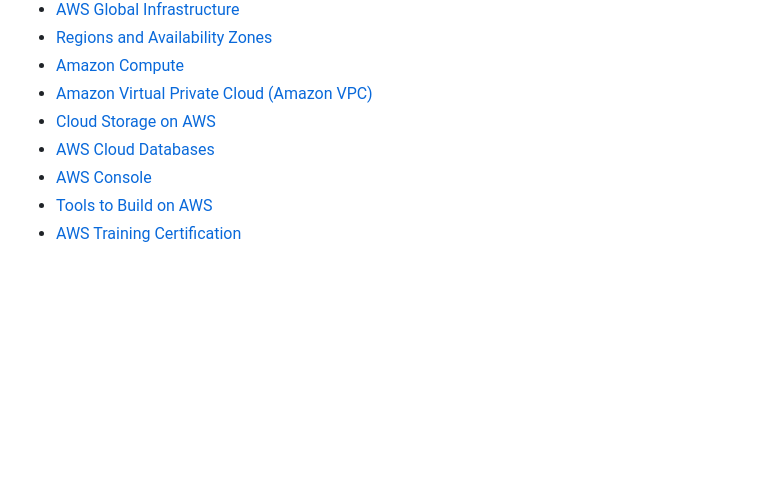
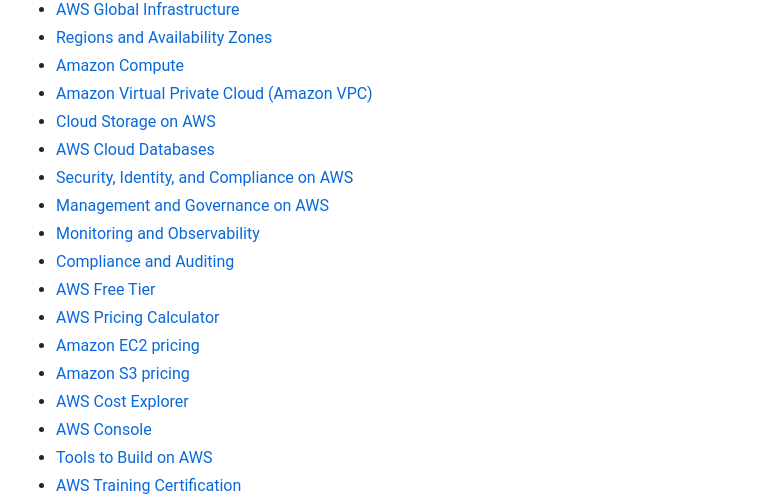
Before and after one commit to marcossilvestrini/learning-aws-cloud-practitioner-essentials, a Markdown page: README.md, the part around the change. Rendered like a GitHub page; blank space fills up the shorter version.

Commit message:
Update files for class today

```diff
--- a/README.md
+++ b/README.md
@@ -340,6 +340,15 @@ Project Link: [https://github.com/marcossilvestrini/learning-aws-cloud-practitio
 * [Amazon Virtual Private Cloud (Amazon VPC)](https://aws.amazon.com/vpc/)
 * [Cloud Storage on AWS](https://aws.amazon.com/products/storage/)
 * [AWS Cloud Databases](https://aws.amazon.com/products/databases/)
+* [Security, Identity, and Compliance on AWS](https://aws.amazon.com/products/security/)
+* [Management and Governance on AWS](https://aws.amazon.com/products/management-and-governance/)
+* [Monitoring and Observability](https://aws.amazon.com/cloudops/monitoring-and-observability)
+* [Compliance and Auditing](https://aws.amazon.com/cloudops/compliance-and-auditing)
+* [AWS Free Tier](https://aws.amazon.com/free/)
+* [AWS Pricing Calculator](https://calculator.aws/#/)
+* [Amazon EC2 pricing](https://aws.amazon.com/ec2/pricing/)
+* [Amazon S3 pricing](https://aws.amazon.com/s3/pricing/)
+* [AWS Cost Explorer](https://aws.amazon.com/aws-cost-management/aws-cost-explorer/)
 * [AWS Console](https://aws.amazon.com/console/)
 * [Tools to Build on AWS](https://aws.amazon.com/developer/tools/)
 * [AWS Training Certification](https://www.aws.training/)
```
